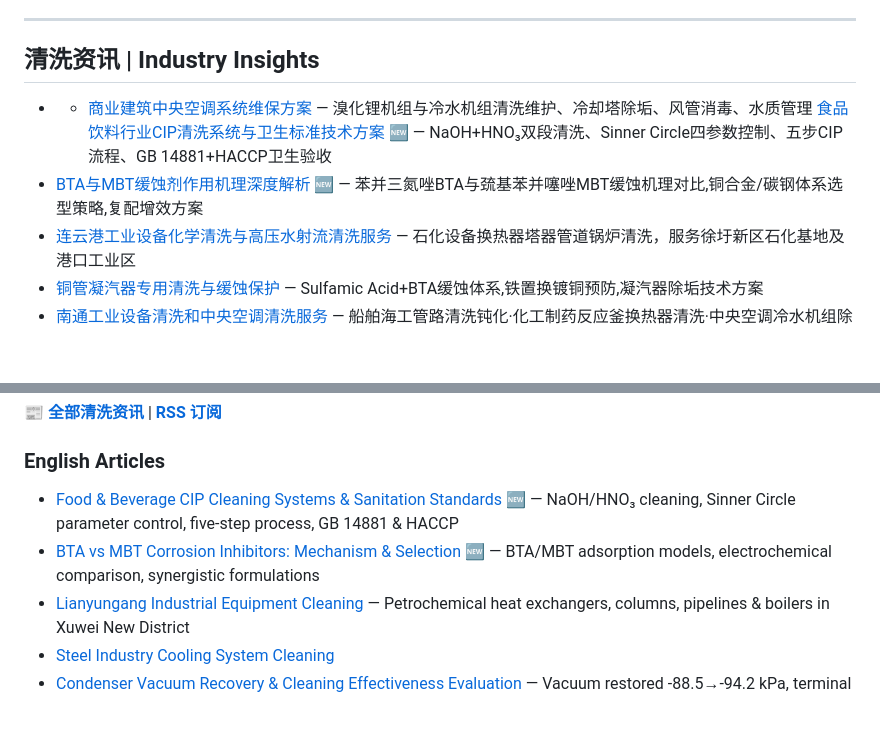
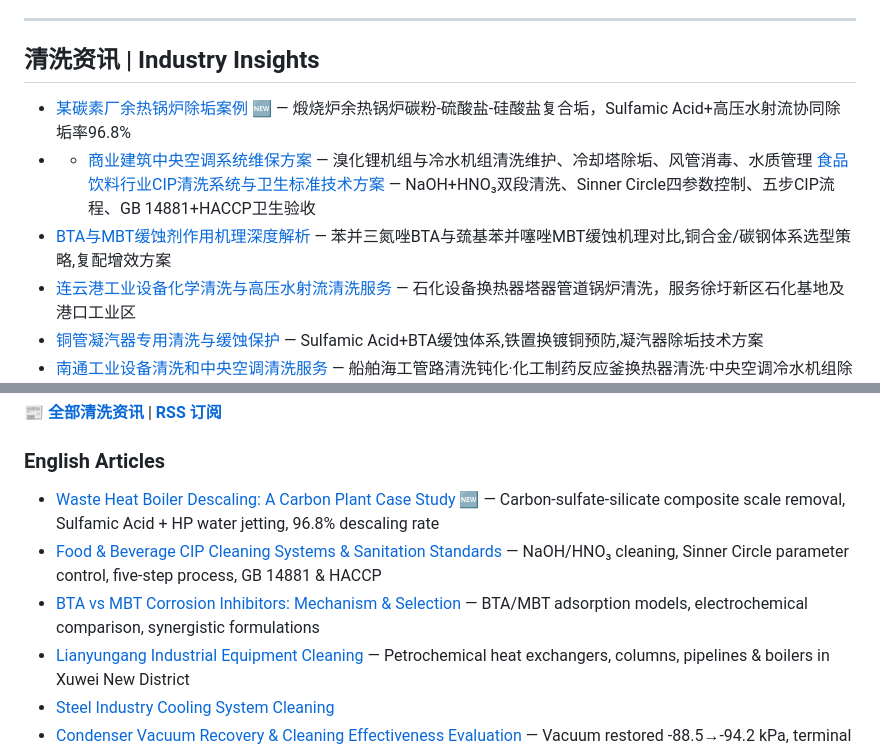
Before and after one commit to lhy86343343/lanxingqingxi-company-profile, a Markdown page: README.md, 2 parts joined by grey strips. Drawn GitHub-style; blank space fills up the shorter version.

Commit message:
新增: 某碳素厂余热锅炉除垢案例

```diff
--- a/README.md
+++ b/README.md
@@ -151,9 +151,10 @@
 ---
 
 ## 清洗资讯 | Industry Insights
+- [某碳素厂余热锅炉除垢案例](https://www.lanxingqingxi.com/blog/carbon-plant-waste-heat-boiler-descaling-case.html) 🆕 — 煅烧炉余热锅炉碳粉-硫酸盐-硅酸盐复合垢，Sulfamic Acid+高压水射流协同除垢率96.8%
 - - [商业建筑中央空调系统维保方案](https://www.lanxingqingxi.com/blog/commercial-building-central-ac-maintenance.html) — 溴化锂机组与冷水机组清洗维护、冷却塔除垢、风管消毒、水质管理
-[食品饮料行业CIP清洗系统与卫生标准技术方案](https://www.lanxingqingxi.com/blog/food-beverage-cip-cleaning-sanitation.html) 🆕 — NaOH+HNO₃双段清洗、Sinner Circle四参数控制、五步CIP流程、GB 14881+HACCP卫生验收
-- [BTA与MBT缓蚀剂作用机理深度解析](https://www.lanxingqingxi.com/blog/bta-mbt-corrosion-inhibitor.html) 🆕 — 苯并三氮唑BTA与巯基苯并噻唑MBT缓蚀机理对比,铜合金/碳钢体系选型策略,复配增效方案
+[食品饮料行业CIP清洗系统与卫生标准技术方案](https://www.lanxingqingxi.com/blog/food-beverage-cip-cleaning-sanitation.html) — NaOH+HNO₃双段清洗、Sinner Circle四参数控制、五步CIP流程、GB 14881+HACCP卫生验收
+- [BTA与MBT缓蚀剂作用机理深度解析](https://www.lanxingqingxi.com/blog/bta-mbt-corrosion-inhibitor.html) — 苯并三氮唑BTA与巯基苯并噻唑MBT缓蚀机理对比,铜合金/碳钢体系选型策略,复配增效方案
 - [连云港工业设备化学清洗与高压水射流清洗服务](https://www.lanxingqingxi.com/blog/lianyungang-industrial-cleaning-services.html) — 石化设备换热器塔器管道锅炉清洗，服务徐圩新区石化基地及港口工业区
 - [铜管凝汽器专用清洗与缓蚀保护](https://www.lanxingqingxi.com/blog/copper-tube-condenser-cleaning-corrosion-protection.html) — Sulfamic Acid+BTA缓蚀体系,铁置换镀铜预防,凝汽器除垢技术方案
 - [南通工业设备清洗和中央空调清洗服务](https://www.lanxingqingxi.com/blog/nantong-industrial-equipment-central-ac-cleaning.html) — 船舶海工管路清洗钝化·化工制药反应釜换热器清洗·中央空调冷水机组除垢冷却塔消毒
@@ -182,8 +183,9 @@
 📰 **[全部清洗资讯](https://www.lanxingqingxi.com/blog/blog-list.html)** | **[RSS 订阅](https://www.lanxingqingxi.com/rss.xml)**
 
 ### English Articles
-- [Food & Beverage CIP Cleaning Systems & Sanitation Standards](https://www.lanxingqingxi.com/en/blog/food-beverage-cip-cleaning-sanitation.html) 🆕 — NaOH/HNO₃ cleaning, Sinner Circle parameter control, five-step process, GB 14881 & HACCP
-- [BTA vs MBT Corrosion Inhibitors: Mechanism & Selection](https://www.lanxingqingxi.com/en/blog/bta-mbt-corrosion-inhibitor.html) 🆕 — BTA/MBT adsorption models, electrochemical comparison, synergistic formulations
+- [Waste Heat Boiler Descaling: A Carbon Plant Case Study](https://www.lanxingqingxi.com/en/blog/carbon-plant-waste-heat-boiler-descaling-case.html) 🆕 — Carbon-sulfate-silicate composite scale removal, Sulfamic Acid + HP water jetting, 96.8% descaling rate
+- [Food & Beverage CIP Cleaning Systems & Sanitation Standards](https://www.lanxingqingxi.com/en/blog/food-beverage-cip-cleaning-sanitation.html) — NaOH/HNO₃ cleaning, Sinner Circle parameter control, five-step process, GB 14881 & HACCP
+- [BTA vs MBT Corrosion Inhibitors: Mechanism & Selection](https://www.lanxingqingxi.com/en/blog/bta-mbt-corrosion-inhibitor.html) — BTA/MBT adsorption models, electrochemical comparison, synergistic formulations
 - [Lianyungang Industrial Equipment Cleaning](https://www.lanxingqingxi.com/en/blog/lianyungang-industrial-cleaning-services.html) — Petrochemical heat exchangers, columns, pipelines & boilers in Xuwei New District
 - [Steel Industry Cooling System Cleaning](https://www.lanxingqingxi.com/en/blog/steel-industry-cooling-system-cleaning.html)
 - [Condenser Vacuum Recovery & Cleaning Effectiveness Evaluation](https://www.lanxingqingxi.com/en/blog/condenser-vacuum-recovery-cleaning.html) — Vacuum restored -88.5→-94.2 kPa, terminal difference improved 66.4%, K-value +41.6%
```
